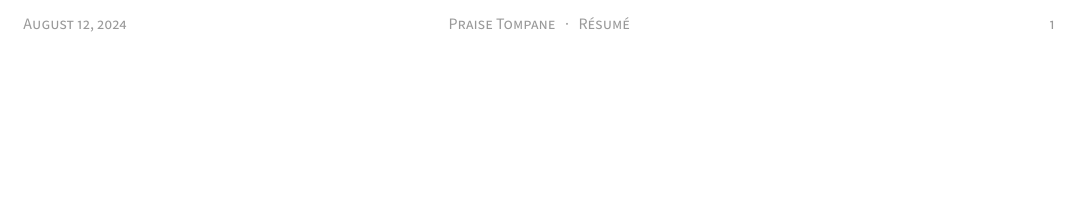
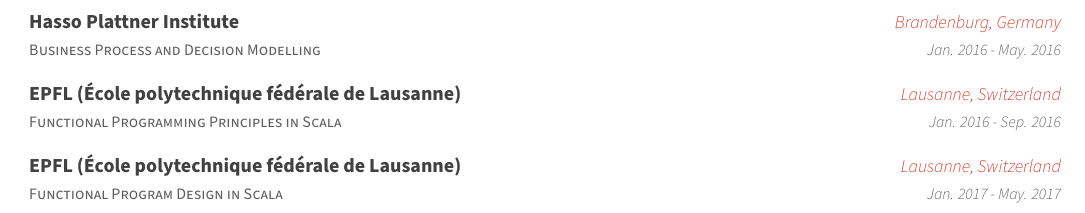
Before and after one commit to praisetompane/resume, a LaTeX CV (praise_tompane_resume.tex, which reads resume/education.tex): part of the page before the commit and part of page 2 of 2 after it, cut at the place of the change, the shorter picture padded with empty space. Compiled offline with XeLaTeX.

Commit message:
fix: add completed courses
--date=0.day.ago

```diff
--- a/resume/education.tex
+++ b/resume/education.tex
@@ -6,4 +6,22 @@
       {Pretoria, South Africa} % Location
       {Jan. 2011 - Dec. 2013} % Date(s)
       {}
+    \cventry
+      {Business Process and Decision Modelling} % Degree
+      {Hasso Plattner Institute} % Institution
+      {Brandenburg, Germany} % Location
+      {Jan. 2016 - May. 2016} % Date(s)
+      {}
+    \cventry
+      {Functional Programming Principles in Scala} % Degree
+      {EPFL (École polytechnique fédérale de Lausanne)} % Institution
+      {Lausanne, Switzerland} % Location
+      {Jan. 2016 - Sep. 2016} % Date(s)
+      {}
+    \cventry
+      {Functional Program Design in Scala} % Degree
+      {EPFL (École polytechnique fédérale de Lausanne)} % Institution
+      {Lausanne, Switzerland} % Location
+      {Jan. 2017 - May. 2017} % Date(s)
+      {}
   \end{cventries}
```
Also changed, not shown: praise_tompane_resume.tex (+0 -2 lines), resume/skills.tex (+0 -6 lines), .wordlist.txt, praise_tompane_resume.pdf, resume/experience.tex (line endings or trailing spaces), resume/summary.tex (line endings or trailing spaces), 1 other file.
